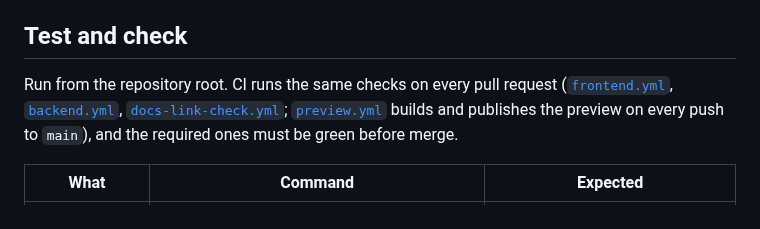
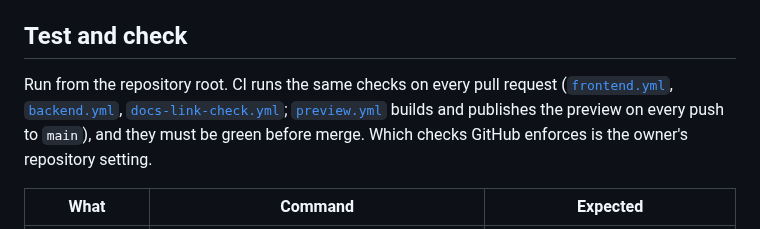
Before and after one commit to Raulc87/gaby-main-page, a Markdown page: CONTRIBUTING.md, the part around the change. Rendered like a GitHub page.

Commit message:
GK-030: review of #77: do not call the CI checks "required" while the ruleset has none
Co-Authored-By: Claude Sonnet 5.5 <noreply@anthropic.com>
Claude-Session: https://claude.ai/code/session_01DVcaZy7qxywZkhJzCL5kje

```diff
--- a/CONTRIBUTING.md
+++ b/CONTRIBUTING.md
@@ -129,7 +129,7 @@ Expected: the build finishes and `dist/` holds the preview. In PowerShell, set `
 
 ## Test and check
 
-Run from the repository root. CI runs the same checks on every pull request ([`frontend.yml`](.github/workflows/frontend.yml), [`backend.yml`](.github/workflows/backend.yml), [`docs-link-check.yml`](.github/workflows/docs-link-check.yml); [`preview.yml`](.github/workflows/preview.yml) builds and publishes the preview on every push to `main`), and the required ones must be green before merge.
+Run from the repository root. CI runs the same checks on every pull request ([`frontend.yml`](.github/workflows/frontend.yml), [`backend.yml`](.github/workflows/backend.yml), [`docs-link-check.yml`](.github/workflows/docs-link-check.yml); [`preview.yml`](.github/workflows/preview.yml) builds and publishes the preview on every push to `main`), and they must be green before merge. Which checks GitHub enforces is the owner's repository setting.
 
 | What | Command | Expected |
 |---|---|---|
```
